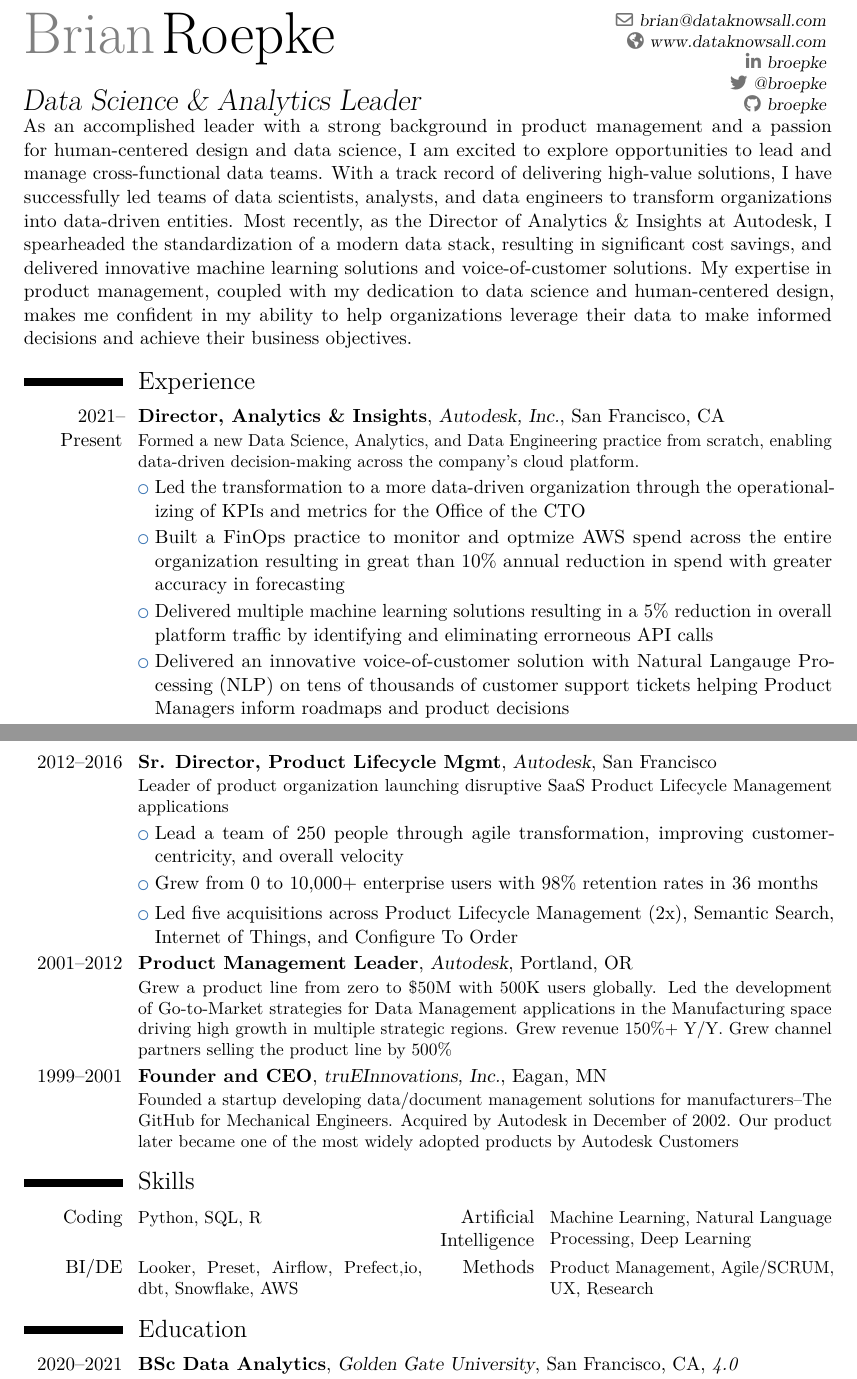
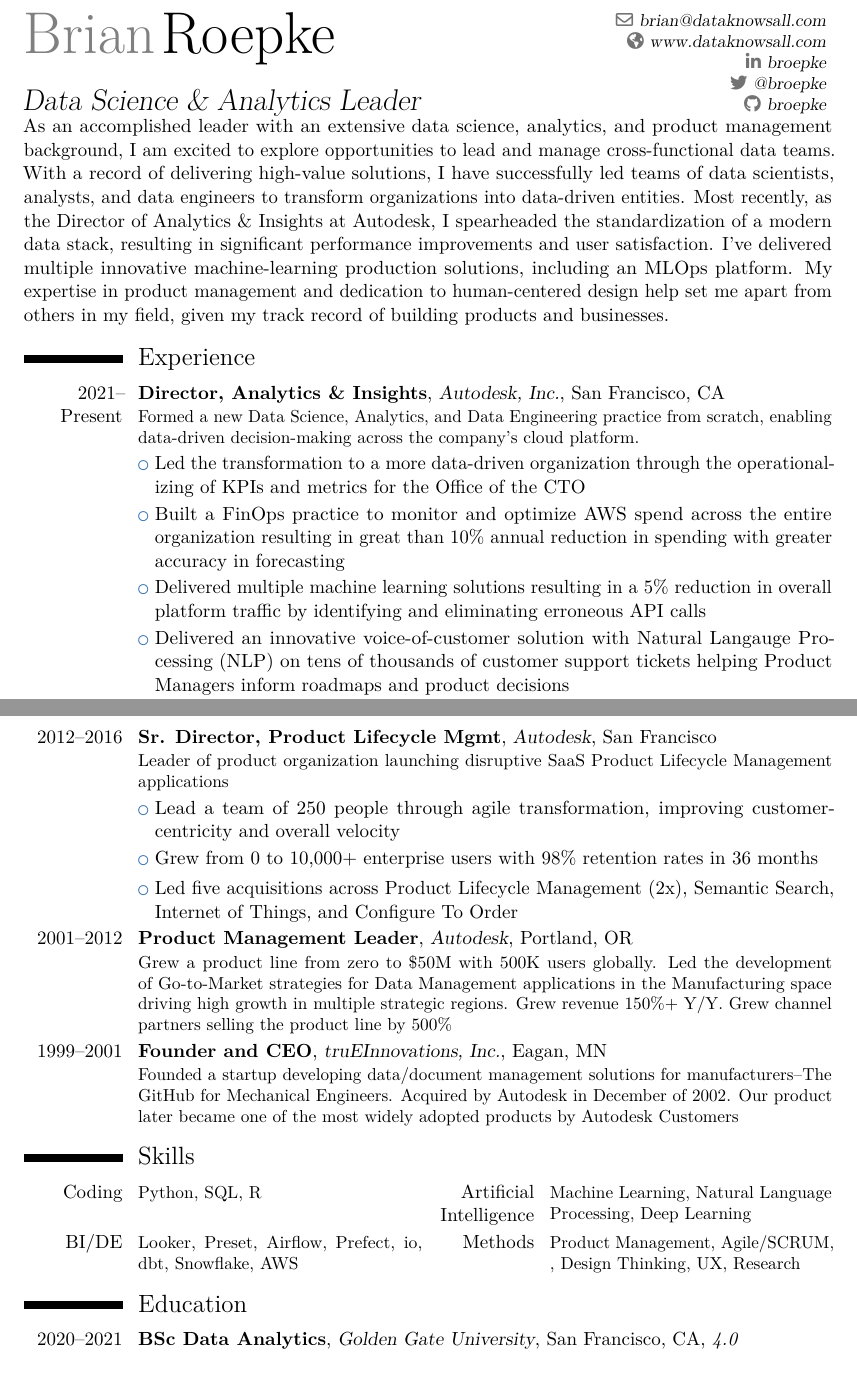
Before and after one commit to broepke/CurriculumVitae, a LaTeX CV (cv.tex): two parts of pages 1 and 2 of 2, joined at a grey line, cut so that both start at the same text. Compiled offline with pdfLaTeX.

Commit message:
Updates to intro

```diff
--- a/cv.tex
+++ b/cv.tex
@@ -29,13 +29,13 @@
 \maketitle
 
 \vspace{-6ex}
-As an accomplished leader with a strong background in product management and a passion for human-centered design and data science, I am excited to explore opportunities to lead and manage cross-functional data teams. With a track record of delivering high-value solutions, I have successfully led teams of data scientists, analysts, and data engineers to transform organizations into data-driven entities. Most recently, as the Director of Analytics \& Insights at Autodesk, I spearheaded the standardization of a modern data stack, resulting in significant cost savings, and delivered innovative machine learning solutions and voice-of-customer solutions. My expertise in product management, coupled with my dedication to data science and human-centered design, makes me confident in my ability to help organizations leverage their data to make informed decisions and achieve their business objectives.
+As an accomplished leader with an extensive data science, analytics, and product management background, I am excited to explore opportunities to lead and manage cross-functional data teams. With a record of delivering high-value solutions, I have successfully led teams of data scientists, analysts, and data engineers to transform organizations into data-driven entities. Most recently, as the Director of Analytics \& Insights at Autodesk, I spearheaded the standardization of a modern data stack, resulting in significant performance improvements and user satisfaction. I've delivered multiple innovative machine-learning production solutions, including an MLOps platform. My expertise in product management and dedication to human-centered design help set me apart from others in my field, given my track record of building products and businesses.
 
 \section{Experience}
 \cventry{2021--Present}{Director, Analytics \& Insights}{Autodesk, Inc.}{San Francisco, CA}{}{Formed a new Data Science, Analytics, and Data Engineering practice from scratch, enabling data-driven decision-making across the company's cloud platform.}
 \cvlistitem{Led the transformation to a more data-driven organization through the operationalizing of KPIs and metrics for the Office of the CTO}
-\cvlistitem{Built a FinOps practice to monitor and optmize AWS spend across the entire organization resulting in great than 10\% annual reduction in spend with greater accuracy in forecasting}
-\cvlistitem{Delivered multiple machine learning solutions resulting in a 5\% reduction in overall platform traffic by identifying and eliminating errorneous API calls}
+\cvlistitem{Built a FinOps practice to monitor and optimize AWS spend across the entire organization resulting in great than 10\% annual reduction in spending with greater accuracy in forecasting}
+\cvlistitem{Delivered multiple machine learning solutions resulting in a 5\% reduction in overall platform traffic by identifying and eliminating erroneous API calls}
 \cvlistitem{Delivered an innovative voice-of-customer solution with Natural Langauge Processing (NLP) on tens of thousands of customer support tickets helping Product Managers inform roadmaps and product decisions}
 \cvlistitem{Drove the standardization of a modern data stack based on Snowflake, Airflow, DBT, Fivetran, and Looker for billions of records across 35 web services}
 
@@ -48,7 +48,7 @@
 \newpage
 
 \cventry{2012--2016}{Sr. Director, Product Lifecycle Mgmt}{Autodesk}{San Francisco}{}{Leader of product organization launching disruptive SaaS Product Lifecycle Management applications}
-\cvlistitem{Lead a team of 250 people through agile transformation, improving customer-centricity, and overall velocity}
+\cvlistitem{Lead a team of 250 people through agile transformation, improving customer-centricity and overall velocity}
 \cvlistitem{Grew from 0 to 10,000+ enterprise users with 98\% retention rates in 36 months}
 \cvlistitem{Led five acquisitions across Product Lifecycle Management (2x), Semantic Search, Internet of Things, and Configure To Order}
 
@@ -58,7 +58,7 @@
 
 \section{Skills}
 \cvcomputer{Coding}{Python, SQL, R}{Artificial Intelligence}{Machine Learning, Natural Language Processing, Deep Learning}
-\cvcomputer{BI/DE}{Looker, Preset, Airflow, Prefect,io, dbt, Snowflake, AWS}{Methods}{Product Management, Agile/SCRUM, UX, Research}
+\cvcomputer{BI/DE}{Looker, Preset, Airflow, Prefect, io, dbt, Snowflake, AWS}{Methods}{Product Management, Agile/SCRUM, , Design Thinking, UX, Research}
 
 \section{Education}
 \cventry{2020--2021}{BSc Data Analytics}{Golden Gate University}{San Francisco, CA}{\textit{4.0}}{Summa Cum Laude}
```
Also changed, not shown: cv.pdf.
